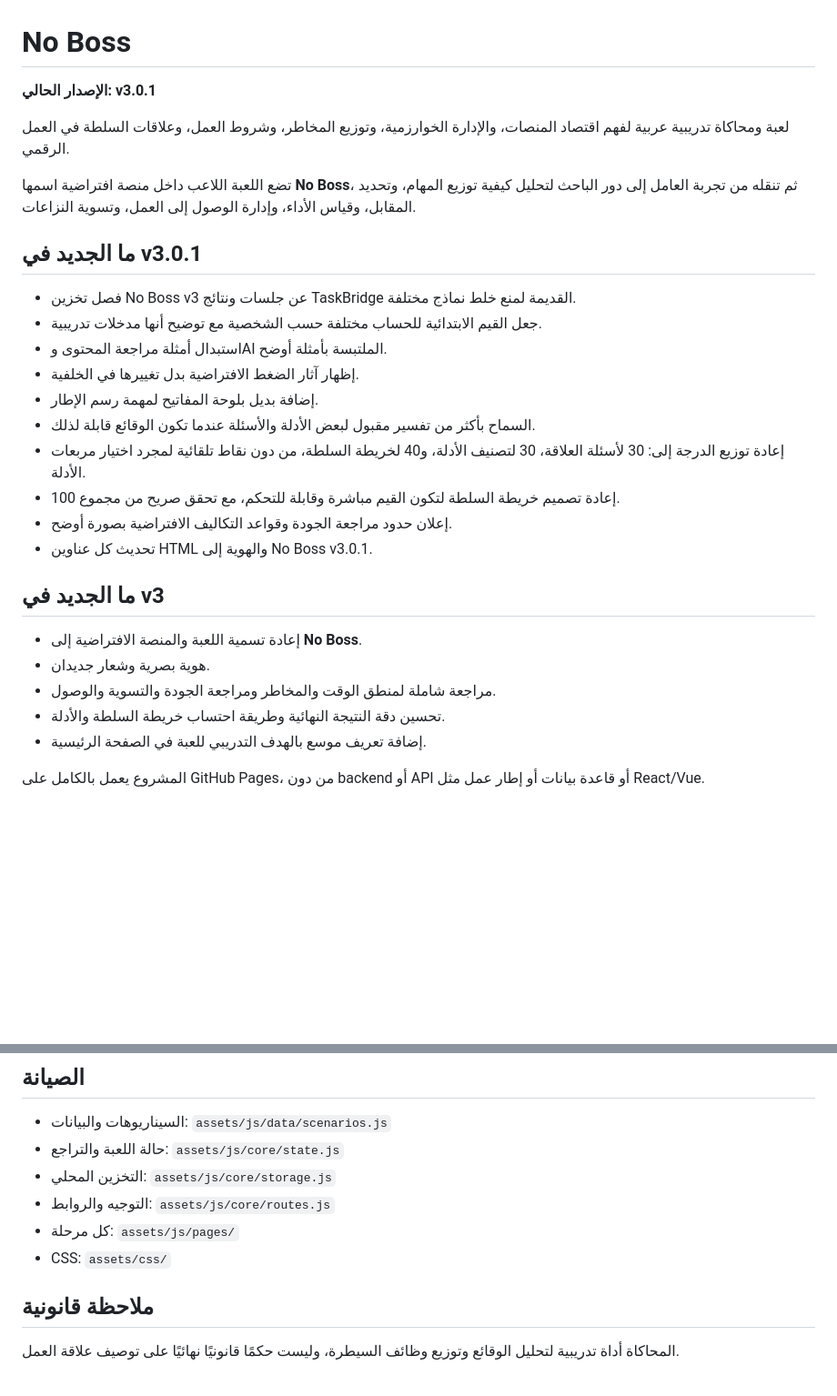
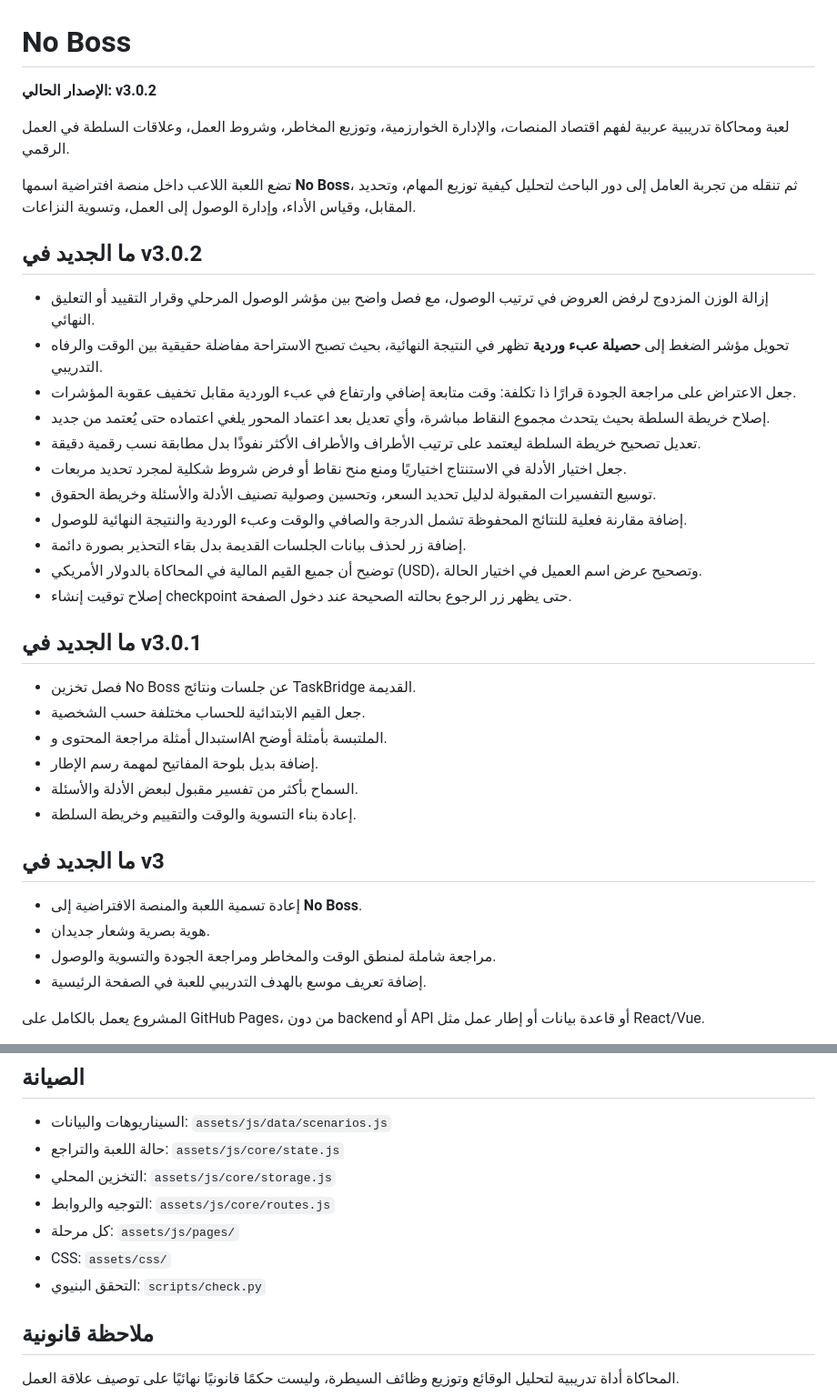
Before and after one commit to moeltaher/taskbridge-game, a Markdown page: README.md, 2 parts joined by grey strips. Shown at 91% size. GitHub-like rendering; blank space fills up the shorter version.

Commit message:
docs(v3.0.2): document decision and accessibility fixes

```diff
--- a/README.md
+++ b/README.md
@@ -1,30 +1,39 @@
 # No Boss
 
-**الإصدار الحالي: v3.0.1**
+**الإصدار الحالي: v3.0.2**
 
 لعبة ومحاكاة تدريبية عربية لفهم اقتصاد المنصات، والإدارة الخوارزمية، وتوزيع المخاطر، وشروط العمل، وعلاقات السلطة في العمل الرقمي.
 
 تضع اللعبة اللاعب داخل منصة افتراضية اسمها **No Boss**، ثم تنقله من تجربة العامل إلى دور الباحث لتحليل كيفية توزيع المهام، وتحديد المقابل، وقياس الأداء، وإدارة الوصول إلى العمل، وتسوية النزاعات.
 
+## ما الجديد في v3.0.2
+
+- إزالة الوزن المزدوج لرفض العروض في ترتيب الوصول، مع فصل واضح بين مؤشر الوصول المرحلي وقرار التقييد أو التعليق النهائي.
+- تحويل مؤشر الضغط إلى **حصيلة عبء وردية** تظهر في النتيجة النهائية، بحيث تصبح الاستراحة مفاضلة حقيقية بين الوقت والرفاه التدريبي.
+- جعل الاعتراض على مراجعة الجودة قرارًا ذا تكلفة: وقت متابعة إضافي وارتفاع في عبء الوردية مقابل تخفيف عقوبة المؤشرات.
+- إصلاح خريطة السلطة بحيث يتحدث مجموع النقاط مباشرة، وأي تعديل بعد اعتماد المحور يلغي اعتماده حتى يُعتمد من جديد.
+- تعديل تصحيح خريطة السلطة ليعتمد على ترتيب الأطراف والأطراف الأكثر نفوذًا بدل مطابقة نسب رقمية دقيقة.
+- جعل اختيار الأدلة في الاستنتاج اختياريًا ومنع منح نقاط أو فرض شروط شكلية لمجرد تحديد مربعات.
+- توسيع التفسيرات المقبولة لدليل تحديد السعر، وتحسين وصولية تصنيف الأدلة والأسئلة وخريطة الحقوق.
+- إضافة مقارنة فعلية للنتائج المحفوظة تشمل الدرجة والصافي والوقت وعبء الوردية والنتيجة النهائية للوصول.
+- إضافة زر لحذف بيانات الجلسات القديمة بدل بقاء التحذير بصورة دائمة.
+- توضيح أن جميع القيم المالية في المحاكاة بالدولار الأمريكي (USD)، وتصحيح عرض اسم العميل في اختيار الحالة.
+- إصلاح توقيت إنشاء checkpoint حتى يظهر زر الرجوع بحالته الصحيحة عند دخول الصفحة.
+
 ## ما الجديد في v3.0.1
 
-- فصل تخزين No Boss v3 عن جلسات ونتائج TaskBridge القديمة لمنع خلط نماذج مختلفة.
-- جعل القيم الابتدائية للحساب مختلفة حسب الشخصية مع توضيح أنها مدخلات تدريبية.
+- فصل تخزين No Boss عن جلسات ونتائج TaskBridge القديمة.
+- جعل القيم الابتدائية للحساب مختلفة حسب الشخصية.
 - استبدال أمثلة مراجعة المحتوى وAI الملتبسة بأمثلة أوضح.
-- إظهار آثار الضغط الافتراضية بدل تغييرها في الخلفية.
 - إضافة بديل بلوحة المفاتيح لمهمة رسم الإطار.
-- السماح بأكثر من تفسير مقبول لبعض الأدلة والأسئلة عندما تكون الوقائع قابلة لذلك.
-- إعادة توزيع الدرجة إلى: 30 لأسئلة العلاقة، 30 لتصنيف الأدلة، و40 لخريطة السلطة، من دون نقاط تلقائية لمجرد اختيار مربعات الأدلة.
-- إعادة تصميم خريطة السلطة لتكون القيم مباشرة وقابلة للتحكم، مع تحقق صريح من مجموع 100.
-- إعلان حدود مراجعة الجودة وقواعد التكاليف الافتراضية بصورة أوضح.
-- تحديث كل عناوين HTML والهوية إلى No Boss v3.0.1.
+- السماح بأكثر من تفسير مقبول لبعض الأدلة والأسئلة.
+- إعادة بناء التسوية والوقت والتقييم وخريطة السلطة.
 
 ## ما الجديد في v3
 
 - إعادة تسمية اللعبة والمنصة الافتراضية إلى **No Boss**.
 - هوية بصرية وشعار جديدان.
 - مراجعة شاملة لمنطق الوقت والمخاطر ومراجعة الجودة والتسوية والوصول.
-- تحسين دقة النتيجة النهائية وطريقة احتساب خريطة السلطة والأدلة.
 - إضافة تعريف موسع بالهدف التدريبي للعبة في الصفحة الرئيسية.
 
 المشروع يعمل بالكامل على GitHub Pages، من دون backend أو API أو قاعدة بيانات أو إطار عمل مثل React/Vue.
@@ -47,6 +56,7 @@
 - التوجيه والروابط: `assets/js/core/routes.js`
 - كل مرحلة: `assets/js/pages/`
 - CSS: `assets/css/`
+- التحقق البنيوي: `scripts/check.py`
 
 ## ملاحظة قانونية
 
```
